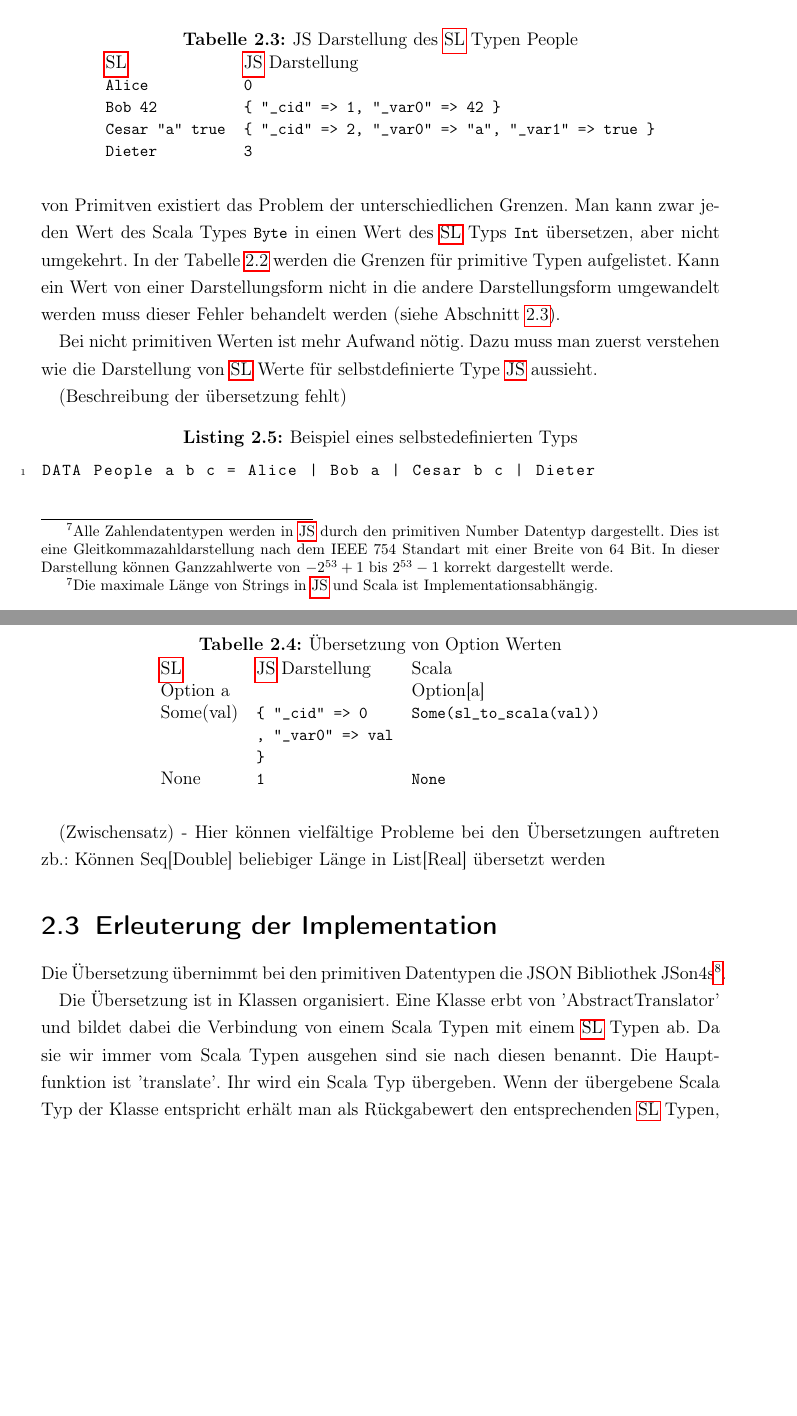
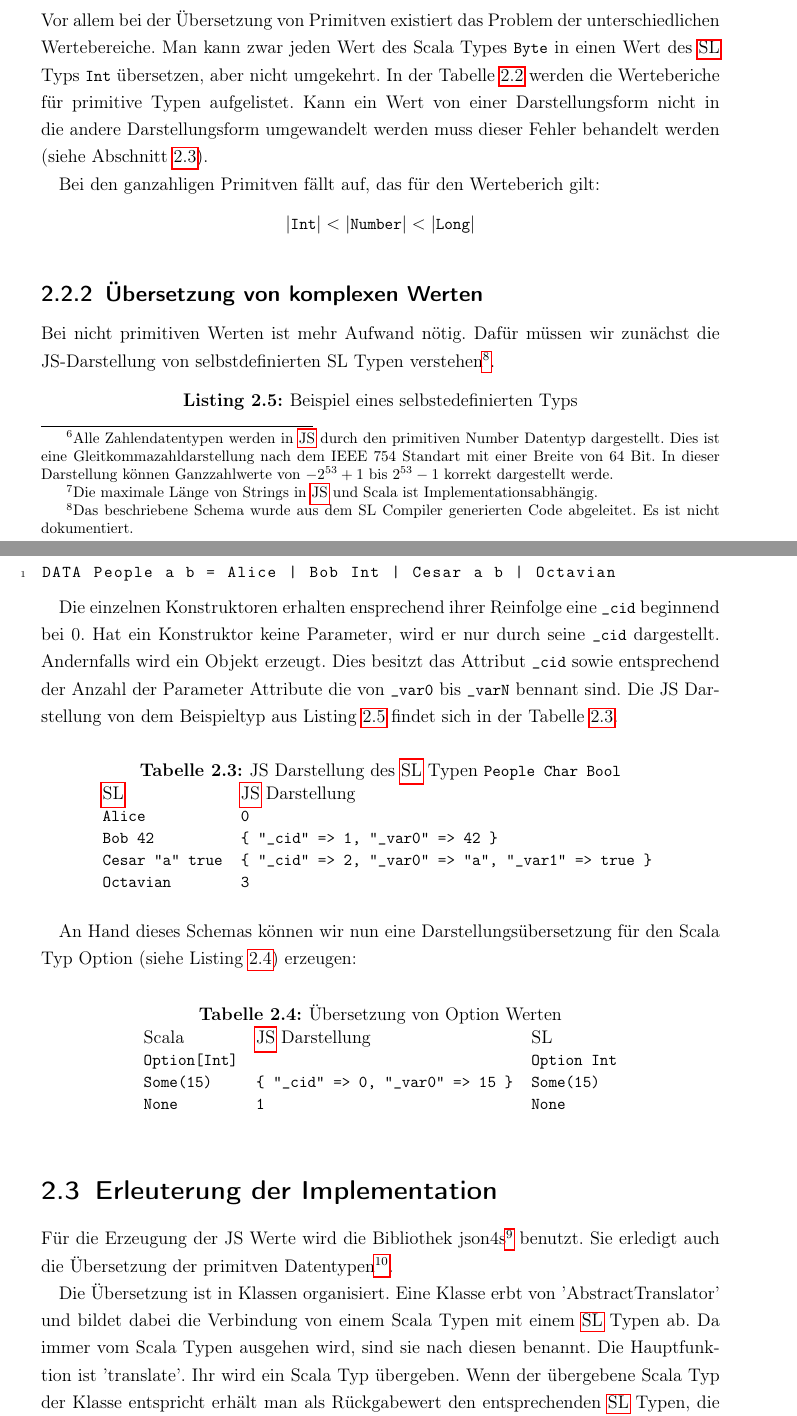
Before and after one commit to illupoed/sl2-demo, a LaTeX thesis (documentation/Diplomarbeit/LaTeX/Dipl.tex): two parts of pages 11 and 12 of 30, joined at a grey line, cut so that both start at the same text, the shorter picture padded with empty space. The pictures show the PDF file documentation/Diplomarbeit/LaTeX/Dipl.pdf that the author committed with the source.

Commit message:
new version of dipl.tex

```diff
--- a/documentation/Diplomarbeit/LaTeX/Dipl.tex
+++ b/documentation/Diplomarbeit/LaTeX/Dipl.tex
@@ -247,5 +248,10 @@
 
-Wie bereits in der Einführung dieses Kapitels erwähnt, wählen wir die Wertübersetzungsfunktionen anhand des Scala Typs. Da \ac{SL} nach \ac{JS} kompliliert muss ein Scala Wert entsprechend seines Typs in eine passende \ac{JS} Darstellung übersetzt werden. Für die Gegenrichtung, also \ac{SL} nach Scala gilt dies analog. Vor allem bei der Übersetzung von Primitven existiert das Problem der unterschiedlichen Grenzen. Man kann zwar jeden Wert des Scala Types \lstinline!Byte! in einen Wert des \ac{SL} Typs \lstinline!Int! übersetzen, aber nicht umgekehrt. In der Tabelle \ref{tab:primitives-borders} werden die Grenzen für primitive Typen aufgelistet. Kann ein Wert von einer Darstellungsform nicht in die andere Darstellungsform umgewandelt werden muss dieser Fehler behandelt werden (siehe Abschnitt \ref{sec:trans-implementation}).
+Vor allem bei der Übersetzung von Primitven existiert das Problem der unterschiedlichen Wertebereiche. Man kann zwar jeden Wert des Scala Types \lstinline!Byte! in einen Wert des \ac{SL} Typs \lstinline!Int! übersetzen, aber nicht umgekehrt. In der Tabelle \ref{tab:primitives-borders} werden die Werteberiche für primitive Typen aufgelistet. Kann ein Wert von einer Darstellungsform nicht in die andere Darstellungsform umgewandelt werden muss dieser Fehler behandelt werden (siehe Abschnitt \ref{sec:trans-implementation}).
+
+Bei den ganzahligen Primitven fällt auf, das für den Werteberich gilt:
+\begin{center}
+$|$\lstinline!Int!$| < |$\lstinline!Number!$| < |$\lstinline!Long!$|$
+\end{center}
 
 \begin{table}
 \caption{Umfang der primitven Datentypen in Scala und \ac{SL} (\ac{JS})}
@@ -279,51 +285,50 @@
 \footnotetext{Die maximale Länge von Strings in \ac{JS} und Scala ist Implementationsabhängig.}
 
+\subsection{Übersetzung von komplexen Werten}
 
-Bei nicht primitiven Werten ist mehr Aufwand nötig. Dazu muss man zuerst verstehen wie die Darstellung von \ac{SL} Werte für selbstdefinierte Type \ac{JS} aussieht.
+Bei nicht primitiven Werten ist mehr Aufwand nötig. Dafür müssen wir zunächst die JS-Darstellung von selbstdefinierten SL Typen verstehen\footnote{Das beschriebene Schema wurde aus dem SL Compiler generierten Code abgeleitet. Es ist nicht dokumentiert.}.
 
-
-(Beschreibung der übersetzung fehlt)
-
-\begin{lstlisting}[caption=Beispiel eines selbstedefinierten Typs, label=lst:bsp6]
-DATA People a b c = Alice | Bob a | Cesar b c | Dieter
+\begin{lstlisting}[caption=Beispiel eines selbstedefinierten Typs, label=lst:example-datatype-sl]
+DATA People a b = Alice | Bob Int | Cesar a b | Octavian
 \end{lstlisting}
 
-\begin{table}
-\caption{JS Darstellung des \ac{SL} Typen People}
+Die einzelnen Konstruktoren erhalten ensprechend ihrer Reinfolge eine \lstinline!_cid! beginnend bei $0$. Hat ein Konstruktor keine Parameter, wird er nur durch seine \lstinline!_cid! dargestellt. Andernfalls wird ein Objekt erzeugt. Dies besitzt das Attribut \lstinline!_cid! sowie entsprechend der Anzahl der Parameter Attribute die von \lstinline!_var0! bis \lstinline!_varN! bennant sind. Die JS Darstellung von dem Beispieltyp aus Listing \ref{lst:example-datatype-sl} findet sich in der Tabelle \ref{tab:js-code-of-people}.
+
+\begin{table}[h]
+\caption{JS Darstellung des \ac{SL} Typen \lstinline!People Char Bool!}
 \centering
 \begin{tabular}{ll}
  \ac{SL}              &  \ac{JS} Darstellung \\
 \lstinline!Alice!           &  \lstinline!0! \\
 \lstinline!Bob 42!          &  \lstinline!{ "_cid" => 1, "_var0" => 42 }! \\
 \lstinline!Cesar "a" true!  &  \lstinline!{ "_cid" => 2, "_var0" => "a", "_var1" => true }! \\
-\lstinline!Dieter!          &  \lstinline!3! \\
+\lstinline!Octavian!        &  \lstinline!3! \\
+\end{tabular}
+\label{tab:js-code-of-people}
+\end{table}
+
+An Hand dieses Schemas können wir nun eine Darstellungsübersetzung für den Scala Typ Option (siehe Listing \ref{lst:option-in-sl-scala}) erzeugen:
+
+%Bild: Übersetzung von Option Werten
+\begin{table}[h]
+\caption{Übersetzung von Option Werten}
+\centering
+\begin{tabular}{lll}
+Scala                   & \ac{JS} Darstellung                        & SL \\
+
+\lstinline!Option[Int]! &                                            & \lstinline!Option Int! \\
+
+\lstinline!Some(15)!    & \lstinline!{ "_cid" => 0, "_var0" => 15 }! & \lstinline!Some(15)! \\
+\lstinline!None!        & \lstinline!1!                              &  \lstinline!None! \\
 \end{tabular}
 \end{table}
 
-
-(Zwischensatz)
-- Hier können vielfältige Probleme bei den Übersetzungen auftreten zb.: Können Seq[Double] beliebiger Länge in List[Real] übersetzt werden
-
-%Bild: Übersetzung von Option Werten
-\begin{table}
-\caption{Übersetzung von Option Werten}
-\centering
-\begin{tabular}{lll}
- \ac{SL}        &   \ac{JS} Darstellung   &    Scala \\
-
-Option a   &                    &   Option[a] \\
-
-Some(val)   & \lstinline!{ "_cid" => 0!      &  \lstinline!Some(sl_to_scala(val))! \\
-            & \lstinline!, "_var0" => val! \\
-            & \lstinline!}! \\
-
-None        & \lstinline!1!                  &  \lstinline!None! \\
-\end{tabular}
-\end{table}
-%TODO Anmerkung: js darstellung gilt nur soweit ich das rekonstruieren konnte
+%TODO vllt noch Seq[A] zu List a erklären
 
 \section{Erleuterung der Implementation}
 \label{sec:trans-implementation}
+%TODO - Behandlungen von spezialisierungen -> Wir können nicht List[Int] mit dem SeqTranslator übersetzen
+%TODO - die übersetzung findet bei der Übersetzung statt
 
-Die Übersetzung übernimmt bei den primitiven Datentypen die JSON Bibliothek JSon4s\footnote{siehe https://github.com/json4s/json4s}.
+Für die Erzeugung der JS Werte wird die Bibliothek json4s\footnote{siehe json4s} benutzt. Sie erledigt auch die Übersetzung der primitven Datentypen\footnote{Entsprechend ist der Rückgabewert der }.
 
```
Also changed, not shown: documentation/Diplomarbeit/LaTeX/Dipl.pdf, documentation/Diplomarbeit/LaTeX/Dipl.tex (34 more changed lines).
